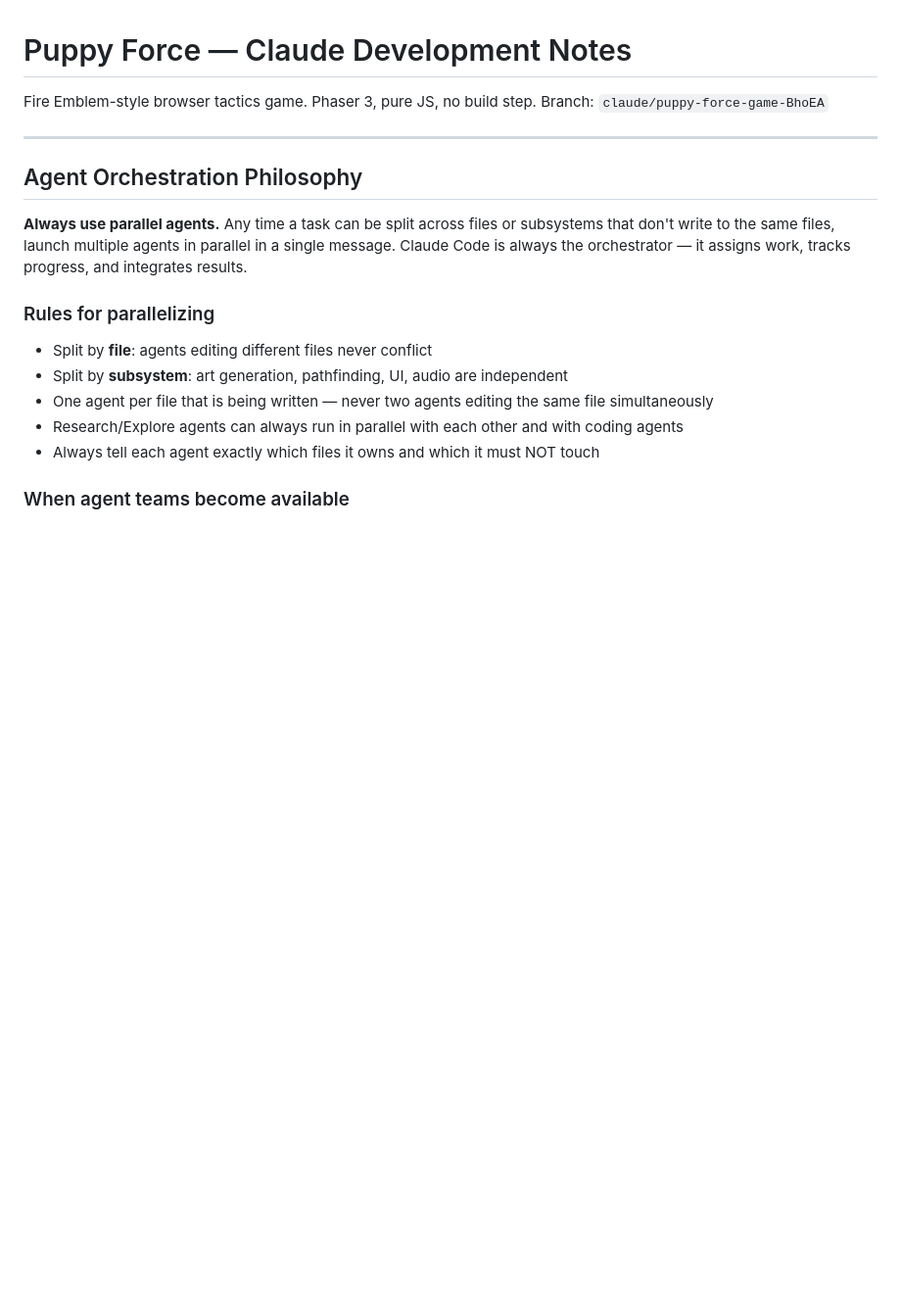
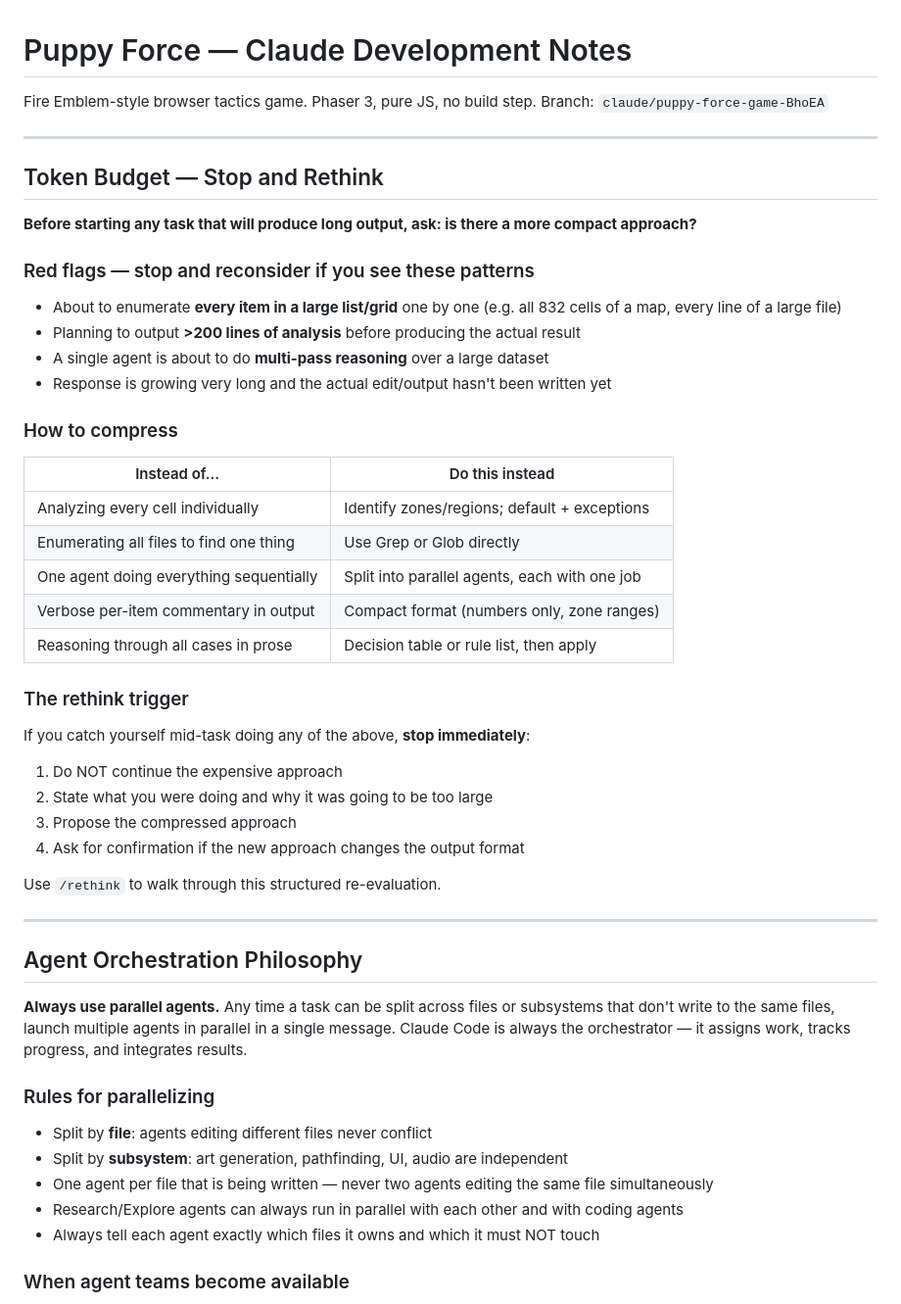
Before and after one commit to granbyknight-spec/TowerDefense, a Markdown page: CLAUDE.md, the part around the change. Shown at 98% size. GitHub-like rendering; blank space fills up the shorter version.

```diff
--- a/CLAUDE.md
+++ b/CLAUDE.md
@@ -2,6 +2,36 @@
 
 Fire Emblem-style browser tactics game. Phaser 3, pure JS, no build step.
 Branch: `claude/puppy-force-game-BhoEA`
+
+---
+
+## Token Budget — Stop and Rethink
+
+**Before starting any task that will produce long output, ask: is there a more compact approach?**
+
+### Red flags — stop and reconsider if you see these patterns
+- About to enumerate **every item in a large list/grid** one by one (e.g. all 832 cells of a map, every line of a large file)
+- Planning to output **>200 lines of analysis** before producing the actual result
+- A single agent is about to do **multi-pass reasoning** over a large dataset
+- Response is growing very long and the actual edit/output hasn't been written yet
+
+### How to compress
+| Instead of...                            | Do this instead                                |
+|------------------------------------------|------------------------------------------------|
+| Analyzing every cell individually        | Identify zones/regions; default + exceptions   |
+| Enumerating all files to find one thing  | Use Grep or Glob directly                      |
+| One agent doing everything sequentially  | Split into parallel agents, each with one job  |
+| Verbose per-item commentary in output    | Compact format (numbers only, zone ranges)     |
+| Reasoning through all cases in prose     | Decision table or rule list, then apply        |
+
+### The rethink trigger
+If you catch yourself mid-task doing any of the above, **stop immediately**:
+1. Do NOT continue the expensive approach
+2. State what you were doing and why it was going to be too large
+3. Propose the compressed approach
+4. Ask for confirmation if the new approach changes the output format
+
+Use `/rethink` to walk through this structured re-evaluation.
 
 ---
 
```
Also changed, not shown: .claude/commands/rethink.md (added, +97 -0 lines).
